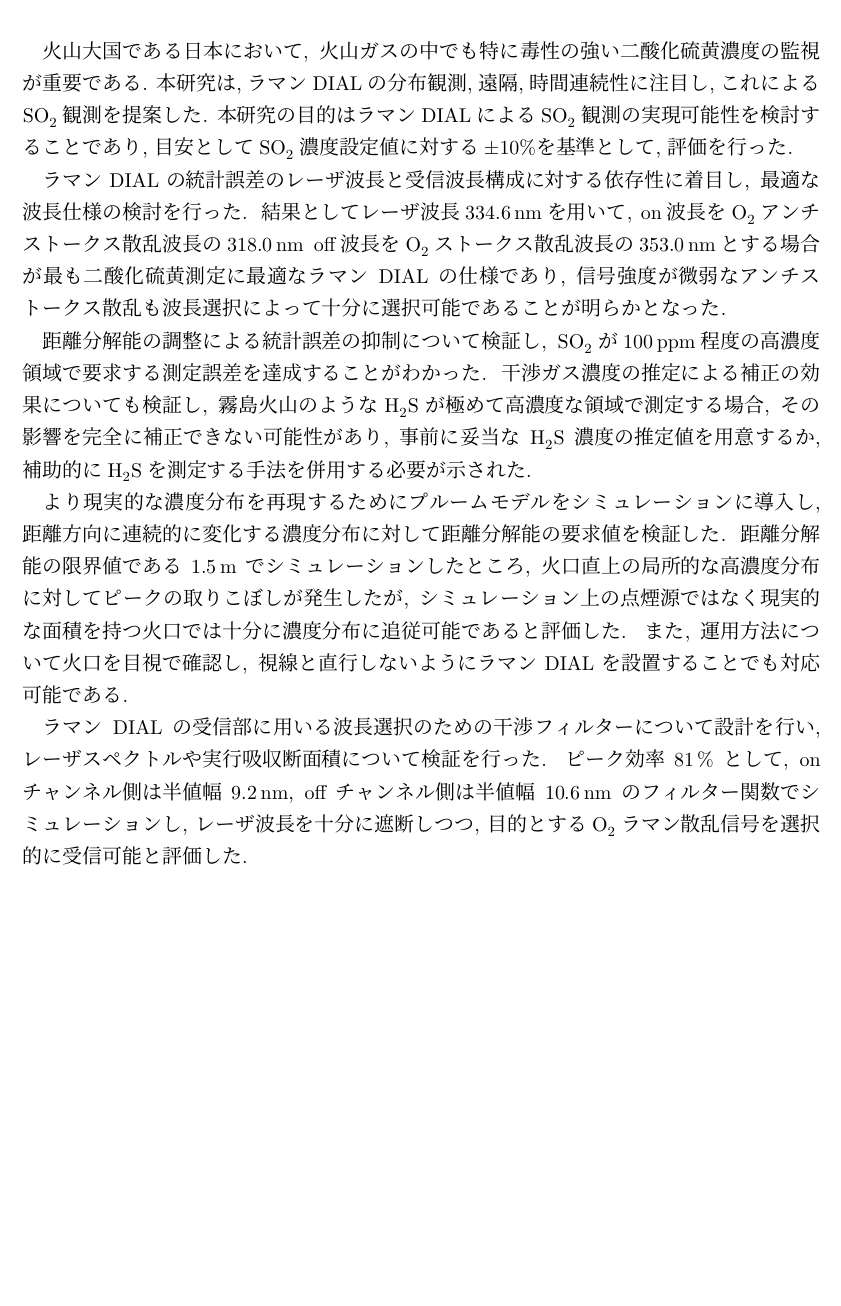
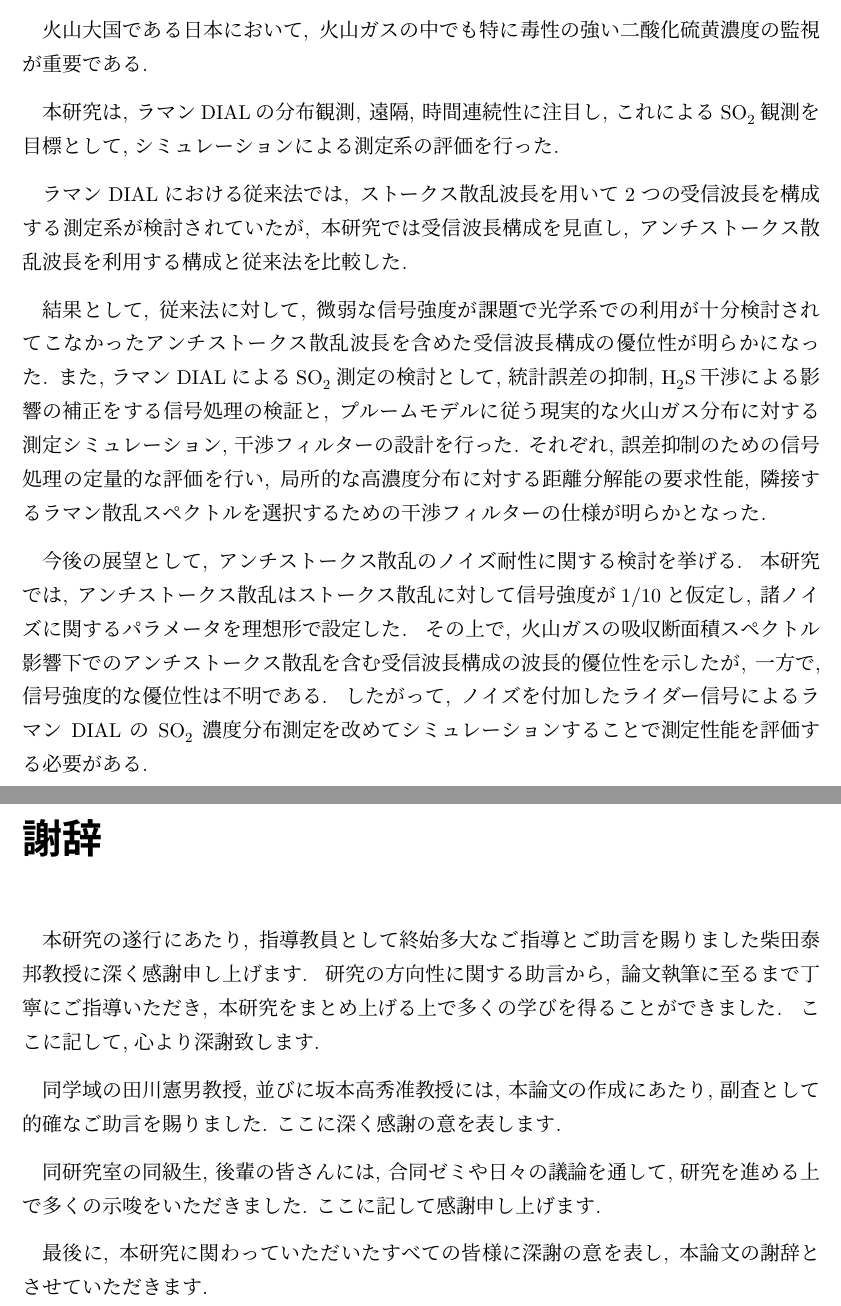
Before and after one commit to Symphonia266/mastars_thesis, a LaTeX document (main.tex, which reads chapt1.tex, chapt2.tex, chapt3.tex): part of page 37 of 39 before the commit and two parts of pages 47 and 48 of 50 after it, the two joined at a grey line, cut so that both start at the same text, the shorter picture padded with empty space. The pictures show the PDF file out/main.pdf that the author committed with the source.

Commit message:
Add acknowledgments section to thanks.tex with expressions of gratitude

```diff
--- a/chapt1.tex
+++ b/chapt1.tex
@@ -72,6 +76,13 @@
 また,反応が定常状態に達するまで濃度を評価できないことから,
 時間的に連続した測定が困難であり,
 人的被害を防ぐために継続して監視するにはこの課題も重要である.
+
+\begin{figure}
+    \centering
+    \includegraphics{fig/gassensor.png}
+    \caption{電気化学式センサによる火山ガス観測イメージ}
+    \label{fig:gassensor_image}
+\end{figure}
 
 これらの課題に対し, 微量気体を遠隔かつ空間分布,
 さらに時間連続的に観測する手法として,
@@ -82,6 +93,14 @@ DIALは, 測定対象気体に対して吸収特性の異なる2波長のレー
 電気化学式センサと比較して,
 遠隔から周辺領域の濃度分布を時間的に連続して測定可能である点において優れている.
 
+\begin{figure}
+    \centering
+    \includegraphics{fig/lidar.png}
+    \caption{ライダーによる火山ガス観測イメージ}
+    \label{fig:lidar_image}
+\end{figure}
+
+\newpage
 \section{ラマンDIAL}
 本研究で提案するラマンDIALは, 送信するレーザ波長によって生じる
 ラマン散乱光をシステムに用いる受信波長として構成し,
@@ -206,5 +226,10 @@ $O(R)$は重なり関数を表す.
 本研究は, ラマンDIALの遠隔・分布・時間的連続観測に着目し,
 火山ガス中の\ce{SO2}の測定への適応可能性を数値シミュレーションにより
 検証することを目的とする.
-目安として, \ce{SO2}濃度に対する±\qty{10}{\%}の測定誤差を基準に設定し,
-これが可能であるかを評価した.
+目安として, \ce{SO2}濃度に対する±\qty{10}{\%}の測定誤差を基準に設定した.
+
+本研究の新規性として,
+信号強度の課題からこれまで十分検討されてこなかった
+アンチストークス散乱信号に注目し,
+アンチストークス散乱波長を含む受信波長構成と
+従来構成を定量的に比較した点が挙げられる.
--- a/chapt2.tex
+++ b/chapt2.tex
@@ -74,4 +75,3 @@ on波長及びoff波長に相当するラマン散乱波長はレーザ波長に
 ストークス散乱波長$\subrm{\lambda}{O2}^{S}$と
 アンチストークス散乱波長$\subrm{\lambda}{O2}^{AS}$の2種類存在し,
 窒素分子\ce{N2}についても同様である.
-1つのレーザ波長に対して生じる4つのラマン散乱波長から
@@ -79,0 +79 @@ on波長及びoff波長に相当するラマン散乱波長はレーザ波長に
+6つの受信波長構成それぞれで\staterr は異なる.
@@ -245,7 +248,7 @@ on波長及びoff波長に相当するラマン散乱波長はレーザ波長に
 \ce{SO2}測定に適する構成である.
 \begin{table}
     \centering
-    \caption{}
+    \caption{各受信信号構成の最適レーザ波長と受信波長, 統計誤差}
     \label{tab:6combies_3wlandstaterr}
     \begin{tabular}{ccccc}
         \hline
--- a/chapt3.tex
+++ b/chapt3.tex
@@ -109,7 +110,7 @@ $\Delta R=\qty{25}{m}$の場合には,
 \begin{figure}
   \centering
   \includegraphics{fig/sim_02_2_env.pdf}
-  \caption{}
+  \caption{\ce{H2S}が高濃度の火山ガス分布設定}
   \label{fig:gas_setting_H2Sthick}
 \end{figure}
 
@@ -137,7 +138,10 @@ $\Delta R=\qty{25}{m}$の場合には,
 \begin{figure}
   \centering
   \includegraphics{fig/sim_02_2_contami_result.pdf}
-  \caption{}
+  \caption{
+    高濃度区間の一部について\ce{H2S}補正を行ったラマンDIALによる
+    \ce{SO2}測定シミュレーション
+  }
   \label{fig:corr_cntm}
 \end{figure}
 
--- a/chapt4.tex
+++ b/chapt4.tex
@@ -140,5 +141,5 @@ Pasquill-Giffordモデル（PG線図）により,
 \end{table}
 
 \newpage
-\cref{fig:gas_map_compare}に, 2種類の拡散条件における地表面火山ガス濃度分布を示す.
-縦軸は水平距離, 横軸はライダー視線に沿った水平距離, カラーバーは火山ガス濃度の係数であり,
+\cref{fig:gas_map_high_diffuse}および
+\cref{fig:gas_map_low_diffuse}に,
@@ -151,4 +158,3 @@ Pasquill-Giffordモデル（PG線図）により,
 
 \begin{figure}
   \centering
-  \begin{subfigure}{0.48\linewidth}
@@ -163,10 +161,15 @@ Pasquill-Giffordモデル（PG線図）により,
-    \includegraphics[width=\linewidth]{fig/sim_04_f2_env_image}
-    \caption{弱拡散大気条件}
-    \label{fig:gas_map_low_diffuse}
-  \end{subfigure}
-  \caption{大気拡散条件の違いによる地表面火山ガス分布}
-  \label{fig:gas_map_compare}
+  \includegraphics{fig/sim_04_f1_env_image}
+  \caption{強拡散大気条件下における火山ガス地表面分布}
+  \label{fig:gas_map_high_diffuse}
 \end{figure}
 
-\cref{fig:gas_setting_diffuse_compare}に, ライダー視線上の濃度分布設定を示す.
-縦軸は気体濃度, 縦軸はライダー視線距離であり,
+\begin{figure}
+  \centering
+  \includegraphics{fig/sim_04_f2_env_image}
+  \caption{弱拡散大気条件下における火山ガス地表面分布}
+  \label{fig:gas_map_low_diffuse}
+\end{figure}
+
+\newpage
+\cref{fig:gas_setting_high_diffuse}および
+\cref{fig:gas_setting_low_diffuse}に,
@@ -176,7 +182,7 @@ Pasquill-Giffordモデル（PG線図）により,
+強い火山ガスのピークが発生している.
 \cref{fig:gas_setting_low_diffuse}でも同様に,
 \qty{50}{m}地点で強い火山ガスのピークが発生しているが,
 拡散が弱いために\qty{100}{m}地点, \qty{150}{m}地点でもピークが比較的狭域に表れている.
 
 \begin{figure}
   \centering
-  \begin{subfigure}{0.43\linewidth}
@@ -191,11 +189,14 @@ Pasquill-Giffordモデル（PG線図）により,
-    \includegraphics[width=\linewidth]{fig/sim_04_f2_env_LoS}
-    \caption{弱拡散大気条件}
-    \label{fig:gas_setting_low_diffuse}
-  \end{subfigure}
-  \caption{大気拡散条件の違いによるライダー視線上の濃度分布設定}
-  \label{fig:gas_setting_diffuse_compare}
+  \includegraphics{fig/sim_04_f1_env_LoS}
+  \caption{強拡散大気条件下における火山ガス濃度視線距離分布}
+  \label{fig:gas_setting_high_diffuse}
 \end{figure}
 
+\begin{figure}
+  \centering
+  \includegraphics{fig/sim_04_f2_env_LoS}
+  \caption{弱拡散大気条件下における火山ガス濃度視線距離分布}
+  \label{fig:gas_setting_low_diffuse}
+\end{figure}
 
 \newpage
 黒点線は\ce{SO2}濃度の設定値, 青実線はラマンDIALによる推定値である.
--- a/chapt5.tex
+++ b/chapt5.tex
@@ -61,15 +80,4 @@ onチャンネル側のフィルター半値幅を相対的に狭く設定した
-\begin{figure}
-  \centering
-  \includegraphics{fig/filter_spec}
-  \caption{設計した干渉フィルターのスペクトル図}
-  \label{fig:flt_spec}
-\end{figure}
-
-フィルターを2枚重ねたことで,
-ピーク透過率は\qty{81}{\%},
-onチャンネル側の半値幅は\qty{9.2}{nm},
-offチャンネル側の半値幅は\qty{10.6}{nm}となった.
-
+\newpage
 \section{\ce{N2}ラマン散乱成分の漏れ込みがDIAL誤差に与える影響}
 
 設計した干渉フィルターの性能を評価するため,
--- a/chapt6.tex
+++ /dev/null
@@ -5,44 +0,0 @@
-これによる\ce{SO2}観測を提案した.
-本研究の目的はラマンDIALによる\ce{SO2}観測の実現可能性を検討することであり,
-目安として\ce{SO2}濃度設定値に対する±10\%を基準として,
-評価を行った.
-
-
-ラマンDIALの統計誤差の
-レーザ波長と受信波長構成に対する依存性に着目し,
-最適な波長仕様の検討を行った.
-結果としてレーザ波長\qty{334.6}{nm}を用いて,
-on波長を\ce{O2}アンチストークス散乱波長の\qty{318.0}{nm}
-off波長を\ce{O2}ストークス散乱波長の\qty{353.0}{nm}とする場合が
-最も二酸化硫黄測定に最適なラマンDIALの仕様であり,
-信号強度が微弱なアンチストークス散乱も波長選択によって十分に選択可能であることが明らかとなった.
-
-
-距離分解能の調整による統計誤差の抑制について検証し,
-\ce{SO2}が\qty{100}{ppm}程度の高濃度領域で要求する測定誤差を達成することがわかった.
-干渉ガス濃度の推定による補正の効果についても検証し,
-霧島火山のような\ce{H2S}が極めて高濃度な領域で測定する場合,
-その影響を完全に補正できない可能性があり,
-事前に妥当な\ce{H2S}濃度の推定値を用意するか,
-補助的に\ce{H2S}を測定する手法を併用する必要が示された.
-
-
-より現実的な濃度分布を再現するために
-プルームモデルをシミュレーションに導入し,
-距離方向に連続的に変化する濃度分布に対して
-距離分解能の要求値を検証した.
-距離分解能の限界値である\qty{1.5}{m}でシミュレーションしたところ,
-火口直上の局所的な高濃度分布に対してピークの取りこぼしが発生したが,
-シミュレーション上の点煙源ではなく現実的な面積を持つ火口では十分に濃度分布に追従可能であると評価した.
-また, 運用方法について火口を目視で確認し,
-視線と直行しないようにラマンDIALを設置することでも対応可能である.
-
-
-ラマンDIALの受信部に用いる波長選択のための
-干渉フィルターについて設計を行い,
-レーザスペクトルや実行吸収断面積について検証を行った.
-ピーク効率\qty{81}{\%}として,
-onチャンネル側は半値幅\qty{9.2}{nm},
-offチャンネル側は半値幅\qty{10.6}{nm}のフィルター関数でシミュレーションし,
-レーザ波長を十分に遮断しつつ,
-目的とする\ce{O2}ラマン散乱信号を選択的に受信可能と評価した.
--- /dev/null
+++ b/conclusion.tex
@@ -0,0 +1 @@
+{ \setlength{\parskip}{0.7em}
@@ -0,0 +9,75 @@
+これによる\ce{SO2}観測を目標として,
+シミュレーションによる測定系の評価を行った.
+
+ラマンDIALにおける従来法では,
+ストークス散乱波長を用いて2つの受信波長を構成する
+測定系が検討されていたが,
+本研究では受信波長構成を見直し,
+アンチストークス散乱波長を利用する構成と従来法を比較した.
+
+結果として,
+従来法に対して,
+微弱な信号強度が課題で光学系での利用が十分検討されてこなかった
+アンチストークス散乱波長を含めた受信波長構成の優位性が明らかになった.
+また, ラマンDIALによる\ce{SO2}測定の検討として,
+統計誤差の抑制, \ce{H2S}干渉による影響の補正をする信号処理の検証と,
+プルームモデルに従う現実的な火山ガス分布に対する測定シミュレーション,
+干渉フィルターの設計を行った.
+それぞれ, 誤差抑制のための信号処理の定量的な評価を行い,
+局所的な高濃度分布に対する距離分解能の要求性能,
+隣接するラマン散乱スペクトルを選択するための
+干渉フィルターの仕様が明らかとなった.
+
+今後の展望として,
+アンチストークス散乱のノイズ耐性に関する検討を挙げる.
+本研究では, アンチストークス散乱はストークス散乱に対して
+信号強度が1/10と仮定し,
+諸ノイズに関するパラメータを理想形で設定した.
+その上で, 火山ガスの吸収断面積スペクトル影響下での
+アンチストークス散乱を含む受信波長構成の
+波長的優位性を示したが,
+一方で, 信号強度的な優位性は不明である.
+したがって, ノイズを付加したライダー信号によるラマンDIALの
+\ce{SO2}濃度分布測定を改めてシミュレーションすることで
+測定性能を評価する必要がある.
+
+% ラマンDIALの統計誤差の
+% レーザ波長と受信波長構成に対する依存性に着目し,
+% 最適な波長仕様の検討を行った.
+% 結果としてレーザ波長\qty{334.6}{nm}を用いて,
+% on波長を\ce{O2}アンチストークス散乱波長の\qty{318.0}{nm}
+% off波長を\ce{O2}ストークス散乱波長の\qty{353.0}{nm}とする場合が
+% 最も二酸化硫黄測定に最適なラマンDIALの仕様であり,
+% 信号強度が微弱なアンチストークス散乱も波長選択によって十分に選択可能であることが明らかとなった.
+
+
+% 距離分解能の調整による統計誤差の抑制について検証し,
+% \ce{SO2}が\qty{100}{ppm}程度の高濃度領域で要求する測定誤差を達成することがわかった.
+% 干渉ガス濃度の推定による補正の効果についても検証し,
+% 霧島火山のような\ce{H2S}が極めて高濃度な領域で測定する場合,
+% その影響を完全に補正できない可能性があり,
+% 事前に妥当な\ce{H2S}濃度の推定値を用意するか,
+% 補助的に\ce{H2S}を測定する手法を併用する必要が示された.
+
+
+% より現実的な濃度分布を再現するために
+% プルームモデルをシミュレーションに導入し,
+% 距離方向に連続的に変化する濃度分布に対して
+% 距離分解能の要求値を検証した.
+% 距離分解能の限界値である\qty{1.5}{m}でシミュレーションしたところ,
+% 火口直上の局所的な高濃度分布に対してピークの取りこぼしが発生したが,
+% シミュレーション上の点煙源ではなく現実的な面積を持つ火口では十分に濃度分布に追従可能であると評価した.
+% また, 運用方法について火口を目視で確認し,
+% 視線と直行しないようにラマンDIALを設置することでも対応可能である.
+
+
+% ラマンDIALの受信部に用いる波長選択のための
+% 干渉フィルターについて設計を行い,
+% レーザスペクトルや実行吸収断面積について検証を行った.
+% ピーク効率\qty{81}{\%}として,
+% onチャンネル側は半値幅\qty{9.2}{nm},
+% offチャンネル側は半値幅\qty{10.6}{nm}のフィルター関数でシミュレーションし,
+% レーザ波長を十分に遮断しつつ,
+% 目的とする\ce{O2}ラマン散乱信号を選択的に受信可能と評価した.
+
+% }
--- a/thanks.tex
+++ b/thanks.tex
@@ -2,6 +2,32 @@
 %  thanks.tex - 謝辞ページ
 % -=-=-=-=-=-=-=-=-=-=-=-=-=-=-=-=-=-=-=-=-=-=-=-=-=-=-=-=-=-=-=-=-=-=-=-=-=-=-
 % ★謝辞
-\begin{thanks}
+{ \setlength{\parskip}{0.7em}
 
-\end{thanks}
+\chapter*{謝辞}
+
+本研究の遂行にあたり,
+指導教員として終始多大なご指導とご助言を賜りました
+柴田泰邦教授に深く感謝申し上げます.
+研究の方向性に関する助言から,
+論文執筆に至るまで丁寧にご指導いただき,
+本研究をまとめ上げる上で多くの学びを得ることができました.
+ここに記して,
+心より深謝致します.
+
+同学域の田川憲男教授,
+並びに坂本高秀准教授には,
+本論文の作成にあたり,
+副査として的確なご助言を賜りました.
+ここに深く感謝の意を表します.
+
+同研究室の同級生, 後輩の皆さんには,
+合同ゼミや日々の議論を通して,
+研究を進める上で多くの示唆をいただきました.
+ここに記して感謝申し上げます.
+
+最後に,
+本研究に関わっていただいたすべての皆様に深謝の意を表し,
+本論文の謝辞とさせていただきます.
+
+}
```
Also changed, not shown: main.tex (+16 -14 lines), fig/DIAL.png, fig/gassensor.png (added), fig/lidar.png (added), fig/plume_situation.png, fig/power_diff.png (added), fig/ramanDIAL.png, fig/raman_stokes_Astokes.png, fig/sigma_diff.png (added), fig/sim_01_3gases_absorp.pdf, fig/sim_01_6combies_cntm.pdf, fig/sim_01_6combies_stat.pdf, fig/sim_01_cond_2case.pdf, fig/sim_01_contami_error_6combies.pdf, 26 more files, 3 other files.
